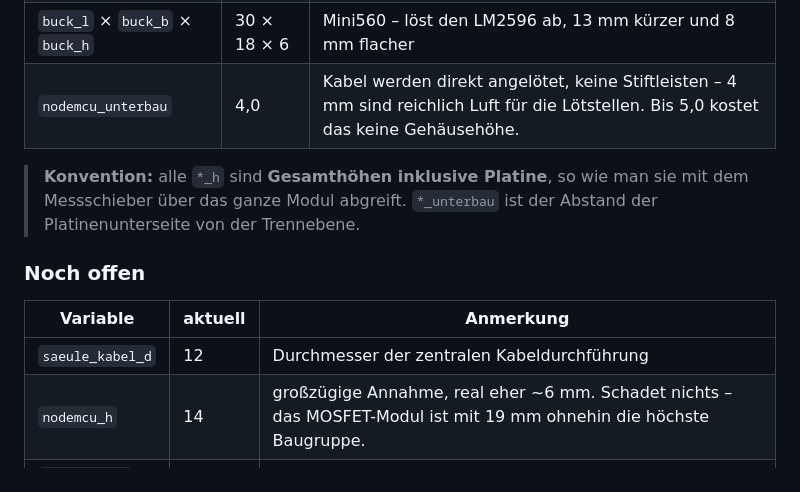
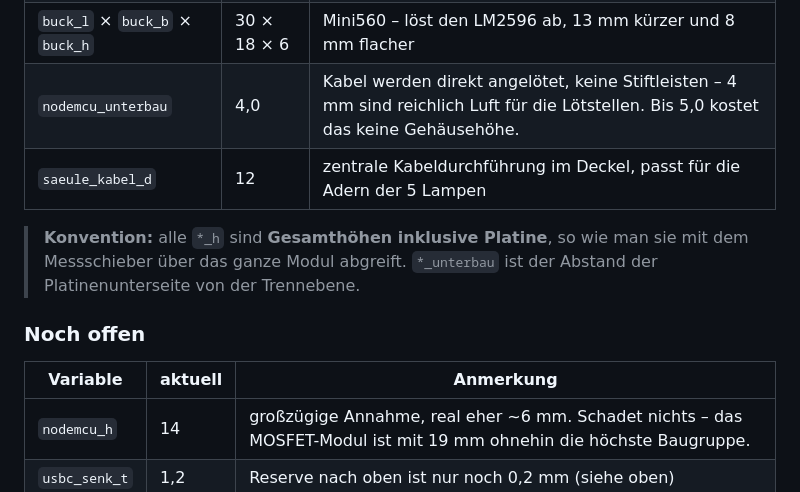
Before and after one commit to thomerow/StatusStackLight, a Markdown page: enclosure/OpenSCAD/README.md, the part around the change. Rendered like a GitHub page.

Commit message:
README: saeule_kabel_d = 12 mm bestaetigt
Passt fuer die Adern der 5 Lampen; damit ist der Wert entschieden und
gehoert nicht mehr in die Liste der offenen Punkte.

Co-Authored-By: Claude Opus 5 <noreply@anthropic.com>
Claude-Session: https://claude.ai/code/session_017zA16PBAW3H3zFhLWGLJ1e

```diff
--- a/enclosure/OpenSCAD/README.md
+++ b/enclosure/OpenSCAD/README.md
@@ -118,6 +118,7 @@ im Rendering/STL **nicht** enthalten.
 | `usbc_ueberstand` | 1,0 | Überstand der Buchse über die Platinenkante |
 | `buck_l` × `buck_b` × `buck_h` | 30 × 18 × 6 | Mini560 – löst den LM2596 ab, 13 mm kürzer und 8 mm flacher |
 | `nodemcu_unterbau` | 4,0 | Kabel werden direkt angelötet, keine Stiftleisten – 4 mm sind reichlich Luft für die Lötstellen. Bis 5,0 kostet das keine Gehäusehöhe. |
+| `saeule_kabel_d` | 12 | zentrale Kabeldurchführung im Deckel, passt für die Adern der 5 Lampen |
 
 > **Konvention:** alle `*_h` sind **Gesamthöhen inklusive Platine**, so wie man sie mit dem
 > Messschieber über das ganze Modul abgreift. `*_unterbau` ist der Abstand der
@@ -127,7 +128,6 @@ im Rendering/STL **nicht** enthalten.
 
 | Variable | aktuell | Anmerkung |
 |---|---|---|
-| `saeule_kabel_d` | 12 | Durchmesser der zentralen Kabeldurchführung |
 | `nodemcu_h` | 14 | großzügige Annahme, real eher ~6 mm. Schadet nichts – das MOSFET-Modul ist mit 19 mm ohnehin die höchste Baugruppe. |
 | `usbc_senk_t` | 1,2 | Reserve nach oben ist nur noch 0,2 mm (siehe oben) |
 
```
